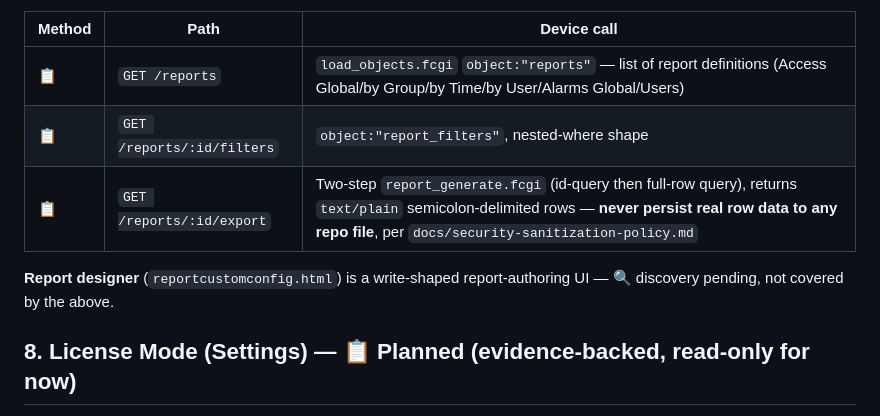
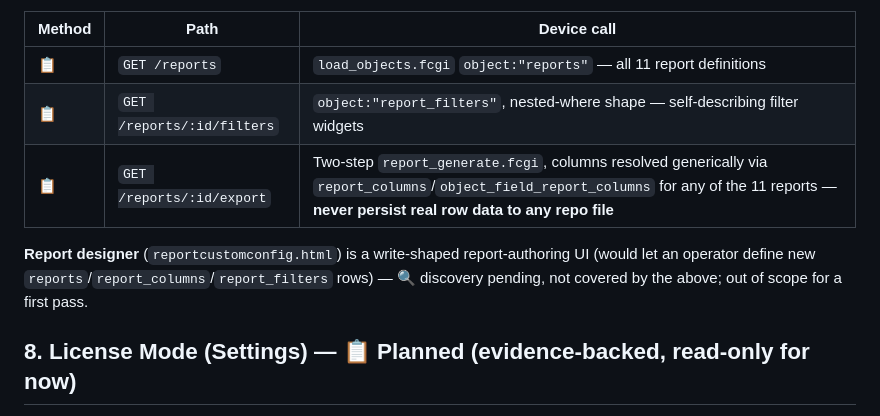
Before and after one commit to phuongskillbidi11/FaceID_AMICO_SDK, a Markdown page: docs/api-roadmap.md, the part around one of its changes. GitHub-like rendering.

Commit message:
docs: record Reports discovery findings (generic export column mechanism, 11 report types)

```diff
--- a/docs/api-roadmap.md
+++ b/docs/api-roadmap.md
@@ -296,12 +380,14 @@ builder blindly).
 
 | Method | Path | Device call |
 |---|---|---|
-| 📋 | `GET /reports` | `load_objects.fcgi` `object:"reports"` — list of report definitions (Access Global/by Group/by Time/by User/Alarms Global/Users) |
-| 📋 | `GET /reports/:id/filters` | `object:"report_filters"`, nested-where shape |
-| 📋 | `GET /reports/:id/export` | Two-step `report_generate.fcgi` (id-query then full-row query), returns `text/plain` semicolon-delimited rows — **never persist real row data to any repo file**, per `docs/security-sanitization-policy.md` |
+| 📋 | `GET /reports` | `load_objects.fcgi` `object:"reports"` — all 11 report definitions |
+| 📋 | `GET /reports/:id/filters` | `object:"report_filters"`, nested-where shape — self-describing filter widgets |
+| 📋 | `GET /reports/:id/export` | Two-step `report_generate.fcgi`, columns resolved generically via `report_columns`/`object_field_report_columns` for any of the 11 reports — **never persist real row data to any repo file** |
 
 **Report designer** (`reportcustomconfig.html`) is a write-shaped
-report-authoring UI — 🔍 discovery pending, not covered by the above.
+report-authoring UI (would let an operator define new
+`reports`/`report_columns`/`report_filters` rows) — 🔍 discovery
+pending, not covered by the above; out of scope for a first pass.
 
 ## 8. License Mode (Settings) — 📋 Planned (evidence-backed, read-only for now)
 
```
Also changed, not shown: other parts of docs/api-roadmap.md (+93 -9 lines).
